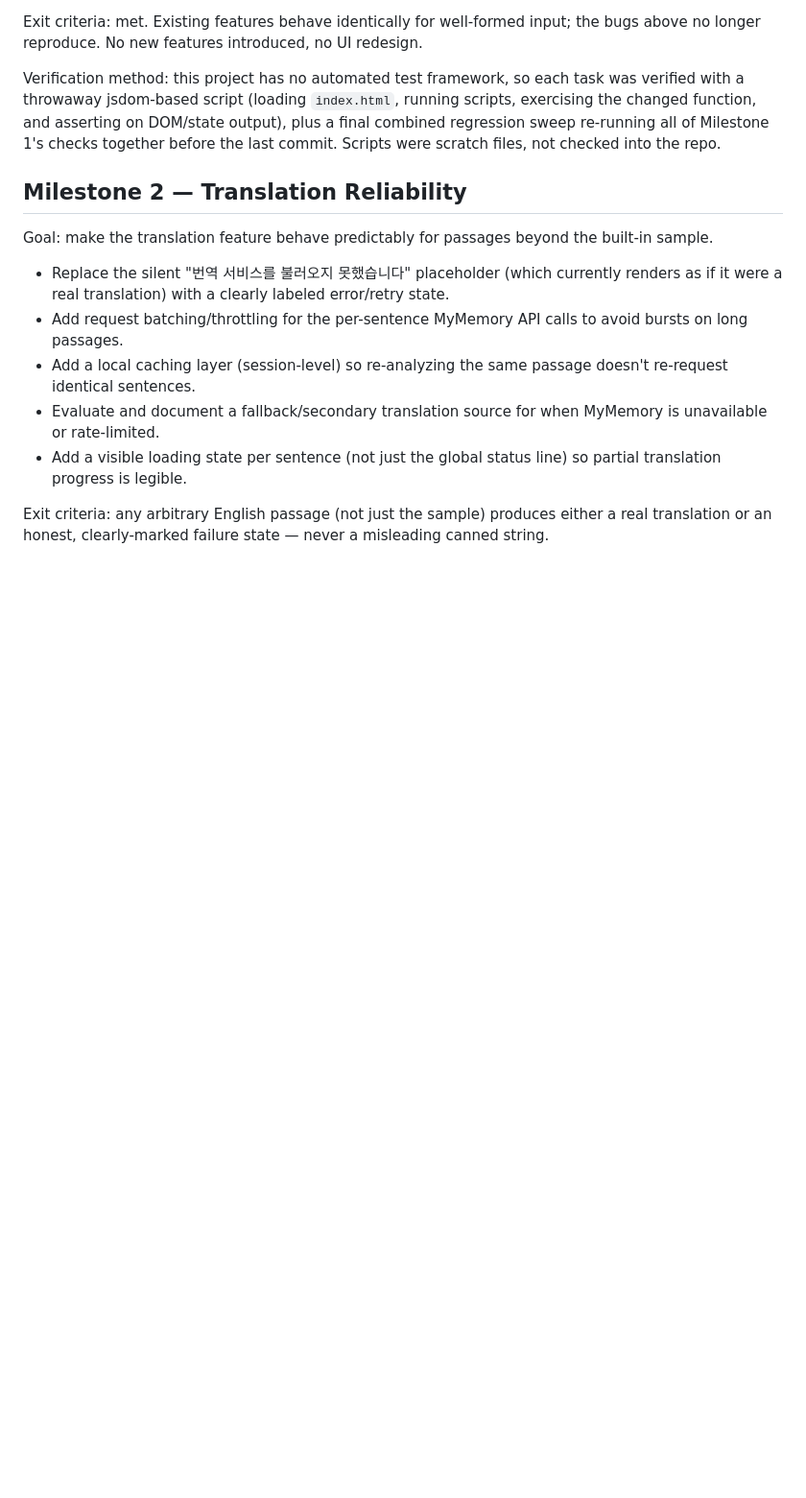
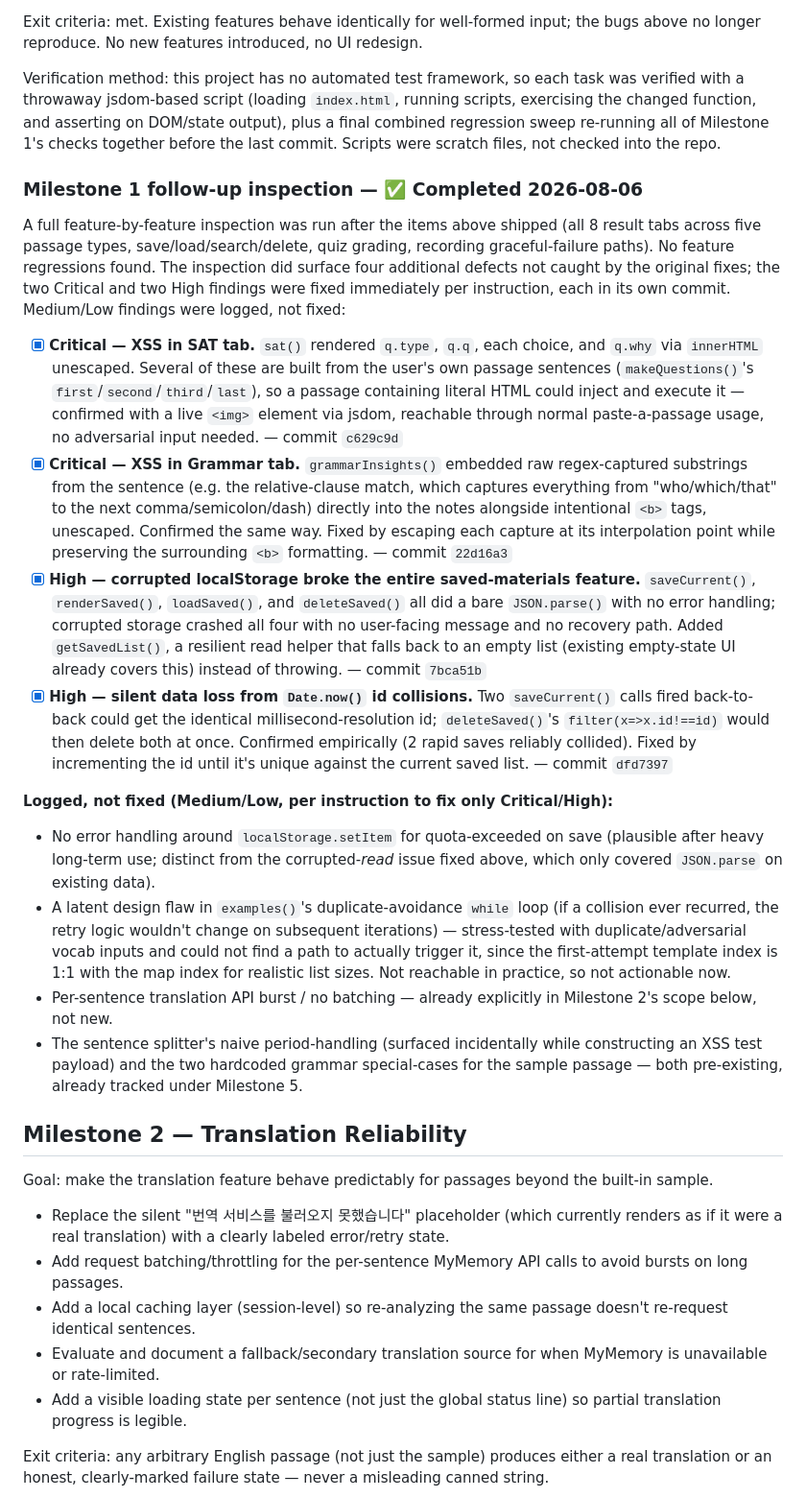
Before and after one commit to ohcha1/sat-study-2026, a Markdown page: DEVELOPMENT_PLAN.md, the part around the change. Shown at 96% size. Drawn GitHub-style; blank space fills up the shorter version.

Commit message:
Docs: log Milestone 1 follow-up inspection and its 4 fixes
Documents the full feature-by-feature inspection run after Milestone
1's original items shipped: no regressions found across all 8 tabs
and five passage types, but the inspection surfaced 2 Critical (SAT
tab XSS, Grammar tab XSS) and 2 High (corrupted-localStorage crashes,
Date.now() id collisions) defects, all now fixed in commits c629c9d,
22d16a3, 7bca51b, and dfd7397. Also logs the Medium/Low findings that
were intentionally left unfixed per instruction (setItem quota
handling, an unreachable latent loop in examples(), and items already
covered by Milestones 2 and 5).

```diff
--- a/DEVELOPMENT_PLAN.md
+++ b/DEVELOPMENT_PLAN.md
@@ -17,6 +17,21 @@ Goal: fix defects in existing behavior without adding or redesigning features.
 Exit criteria: met. Existing features behave identically for well-formed input; the bugs above no longer reproduce. No new features introduced, no UI redesign.
 
 Verification method: this project has no automated test framework, so each task was verified with a throwaway jsdom-based script (loading `index.html`, running scripts, exercising the changed function, and asserting on DOM/state output), plus a final combined regression sweep re-running all of Milestone 1's checks together before the last commit. Scripts were scratch files, not checked into the repo.
+
+### Milestone 1 follow-up inspection — ✅ Completed 2026-08-06
+
+A full feature-by-feature inspection was run after the items above shipped (all 8 result tabs across five passage types, save/load/search/delete, quiz grading, recording graceful-failure paths). No feature regressions found. The inspection did surface four additional defects not caught by the original fixes; the two Critical and two High findings were fixed immediately per instruction, each in its own commit. Medium/Low findings were logged, not fixed:
+
+- [x] **Critical — XSS in SAT tab.** `sat()` rendered `q.type`, `q.q`, each choice, and `q.why` via `innerHTML` unescaped. Several of these are built from the user's own passage sentences (`makeQuestions()`'s `first`/`second`/`third`/`last`), so a passage containing literal HTML could inject and execute it — confirmed with a live `<img>` element via jsdom, reachable through normal paste-a-passage usage, no adversarial input needed. — commit `c629c9d`
+- [x] **Critical — XSS in Grammar tab.** `grammarInsights()` embedded raw regex-captured substrings from the sentence (e.g. the relative-clause match, which captures everything from "who/which/that" to the next comma/semicolon/dash) directly into the notes alongside intentional `<b>` tags, unescaped. Confirmed the same way. Fixed by escaping each capture at its interpolation point while preserving the surrounding `<b>` formatting. — commit `22d16a3`
+- [x] **High — corrupted localStorage broke the entire saved-materials feature.** `saveCurrent()`, `renderSaved()`, `loadSaved()`, and `deleteSaved()` all did a bare `JSON.parse()` with no error handling; corrupted storage crashed all four with no user-facing message and no recovery path. Added `getSavedList()`, a resilient read helper that falls back to an empty list (existing empty-state UI already covers this) instead of throwing. — commit `7bca51b`
+- [x] **High — silent data loss from `Date.now()` id collisions.** Two `saveCurrent()` calls fired back-to-back could get the identical millisecond-resolution id; `deleteSaved()`'s `filter(x=>x.id!==id)` would then delete both at once. Confirmed empirically (2 rapid saves reliably collided). Fixed by incrementing the id until it's unique against the current saved list. — commit `dfd7397`
+
+**Logged, not fixed (Medium/Low, per instruction to fix only Critical/High):**
+- No error handling around `localStorage.setItem` for quota-exceeded on save (plausible after heavy long-term use; distinct from the corrupted-*read* issue fixed above, which only covered `JSON.parse` on existing data).
+- A latent design flaw in `examples()`'s duplicate-avoidance `while` loop (if a collision ever recurred, the retry logic wouldn't change on subsequent iterations) — stress-tested with duplicate/adversarial vocab inputs and could not find a path to actually trigger it, since the first-attempt template index is 1:1 with the map index for realistic list sizes. Not reachable in practice, so not actionable now.
+- Per-sentence translation API burst / no batching — already explicitly in Milestone 2's scope below, not new.
+- The sentence splitter's naive period-handling (surfaced incidentally while constructing an XSS test payload) and the two hardcoded grammar special-cases for the sample passage — both pre-existing, already tracked under Milestone 5.
 
 ## Milestone 2 — Translation Reliability
 
```
